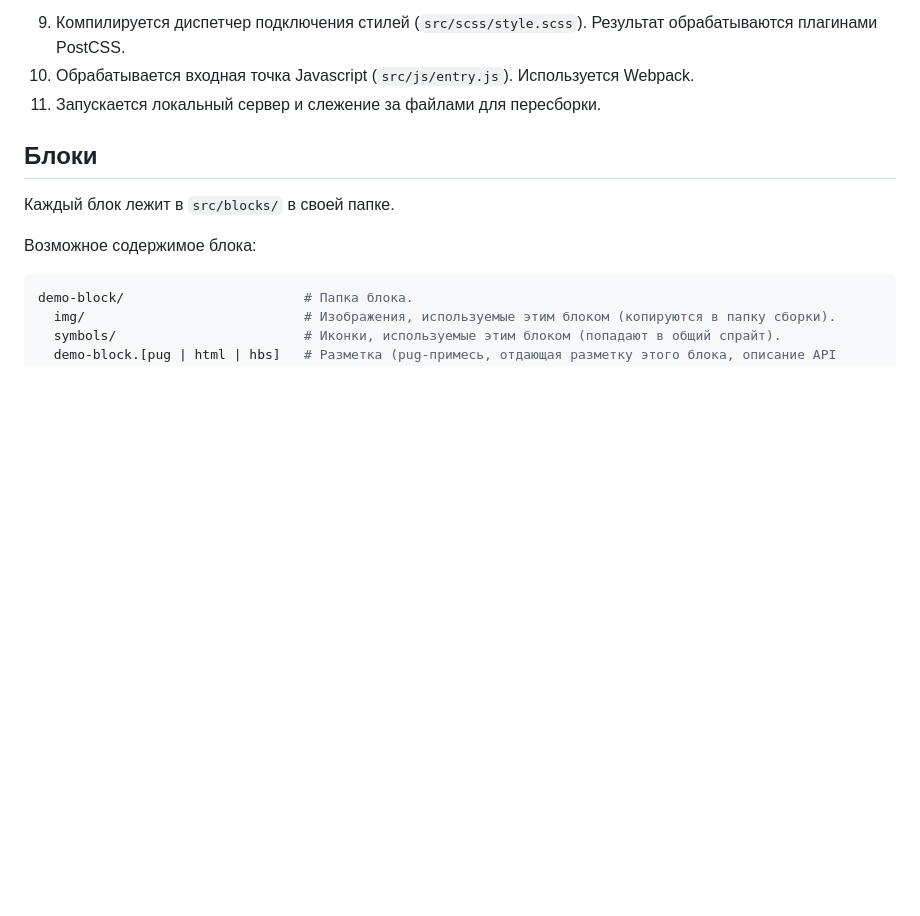
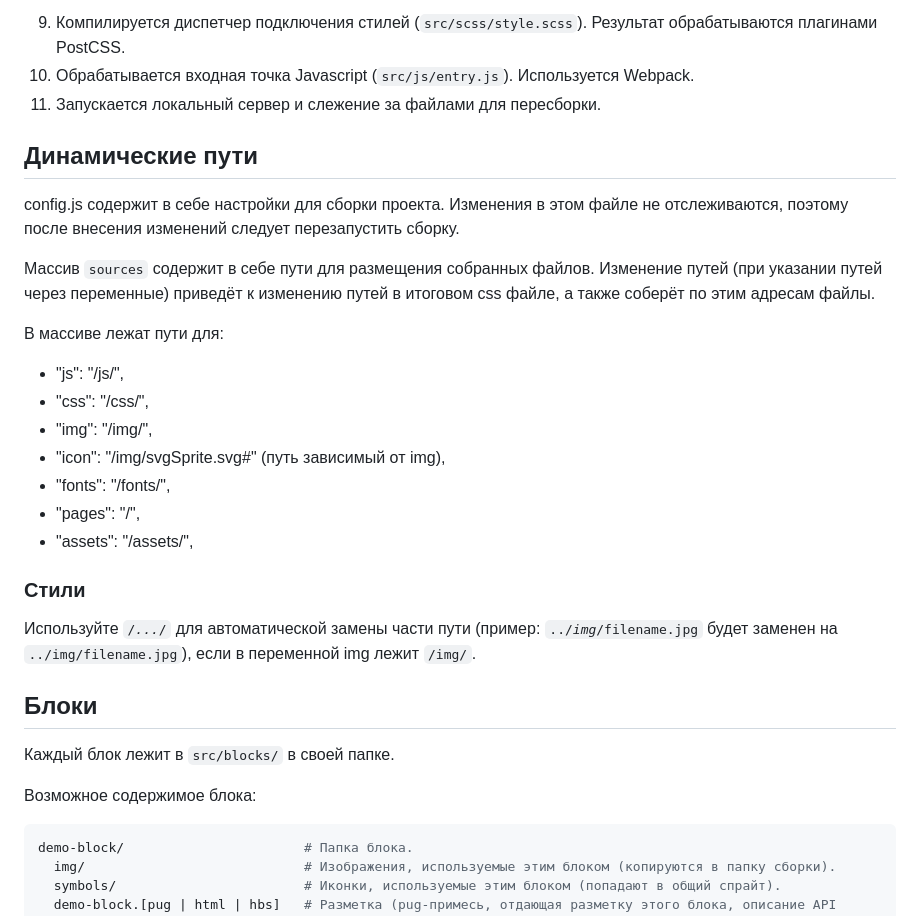
Before and after one commit to motosasha/project-builder, a Markdown page: README.md, the part around the change. Rendered like a GitHub page; blank space fills up the shorter version.

Commit message:
fix: revision of readme.md

```diff
--- a/README.md
+++ b/README.md
@@ -88,6 +88,25 @@ src/         # Исходники
 9. Компилируется диспетчер подключения стилей (`src/scss/style.scss`). Результат обрабатываются плагинами PostCSS.
 10. Обрабатывается входная точка Javascript (`src/js/entry.js`). Используется Webpack.
 11. Запускается локальный сервер и слежение за файлами для пересборки.
+
+
+## Динамические пути
+
+config.js содержит в себе настройки для сборки проекта. Изменения в этом файле не отслеживаются, поэтому после внесения изменений следует перезапустить сборку.
+
+Массив <code>sources</code> содержит в себе пути для размещения собранных файлов. Изменение путей (при указании путей через переменные) приведёт к изменению путей в итоговом css файле, а также соберёт по этим адресам файлы.
+
+В массиве лежат пути для:
+* "js": "/js/",
+* "css": "/css/",
+* "img": "/img/",
+* "icon": "/img/svgSprite.svg#" (путь зависимый от img),
+* "fonts": "/fonts/",
+* "pages": "/",
+* "assets": "/assets/",
+
+### Стили
+Используйте <code>/_..._/</code> для автоматической замены части пути (пример: <code>../_img_/filename.jpg</code> будет заменен на <code>../img/filename.jpg</code>), если в переменной img лежит <code>/img/</code>.
 
 
 ## Блоки
```
